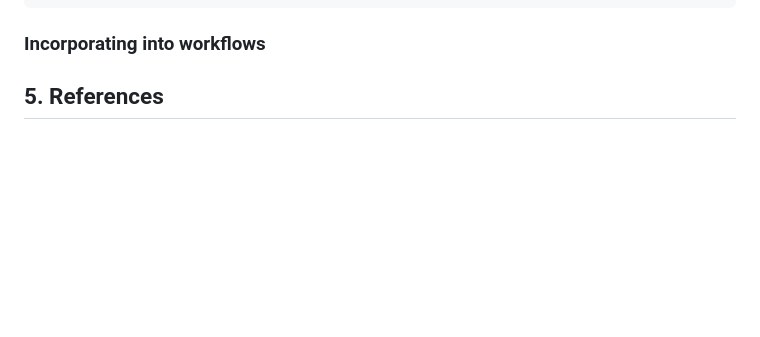
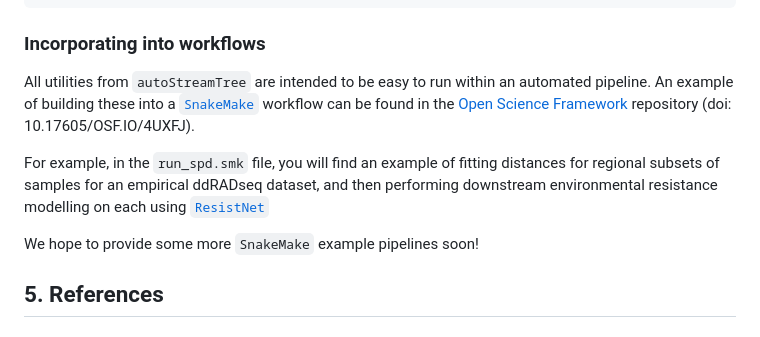
Before and after one commit to tkchafin/autostreamtree, a Markdown page: README.md, the part around the change. GitHub-like rendering; blank space fills up the shorter version.

````diff
--- a/README.md
+++ b/README.md
@@ -433,7 +433,11 @@ options:
 ```
 
 ### Incorporating into workflows <a name="workflow"></a>
+All utilities from `autoStreamTree` are intended to be easy to run within an automated pipeline. An example of building these into a [`SnakeMake`](https://snakemake.github.io) workflow can be found in the [Open Science Framework](https://osf.io/4uxfj/) repository (doi: 10.17605/OSF.IO/4UXFJ).
 
+For example, in the `run_spd.smk` file, you will find an example of fitting distances for regional subsets of samples for an empirical ddRADseq dataset, and then performing downstream environmental resistance modelling on each using [`ResistNet`](https://github.com/tkchafin/resistnet)
+
+We hope to provide some more `SnakeMake` example pipelines soon!
 ## 5. References <a name="ast_refs"></a>
 ### Citations for autoStreamTree methods
 Below is a full list of citations for the various methods used. Apologies to anyone I missed - please let me know if you notice any discrepancies.
````
